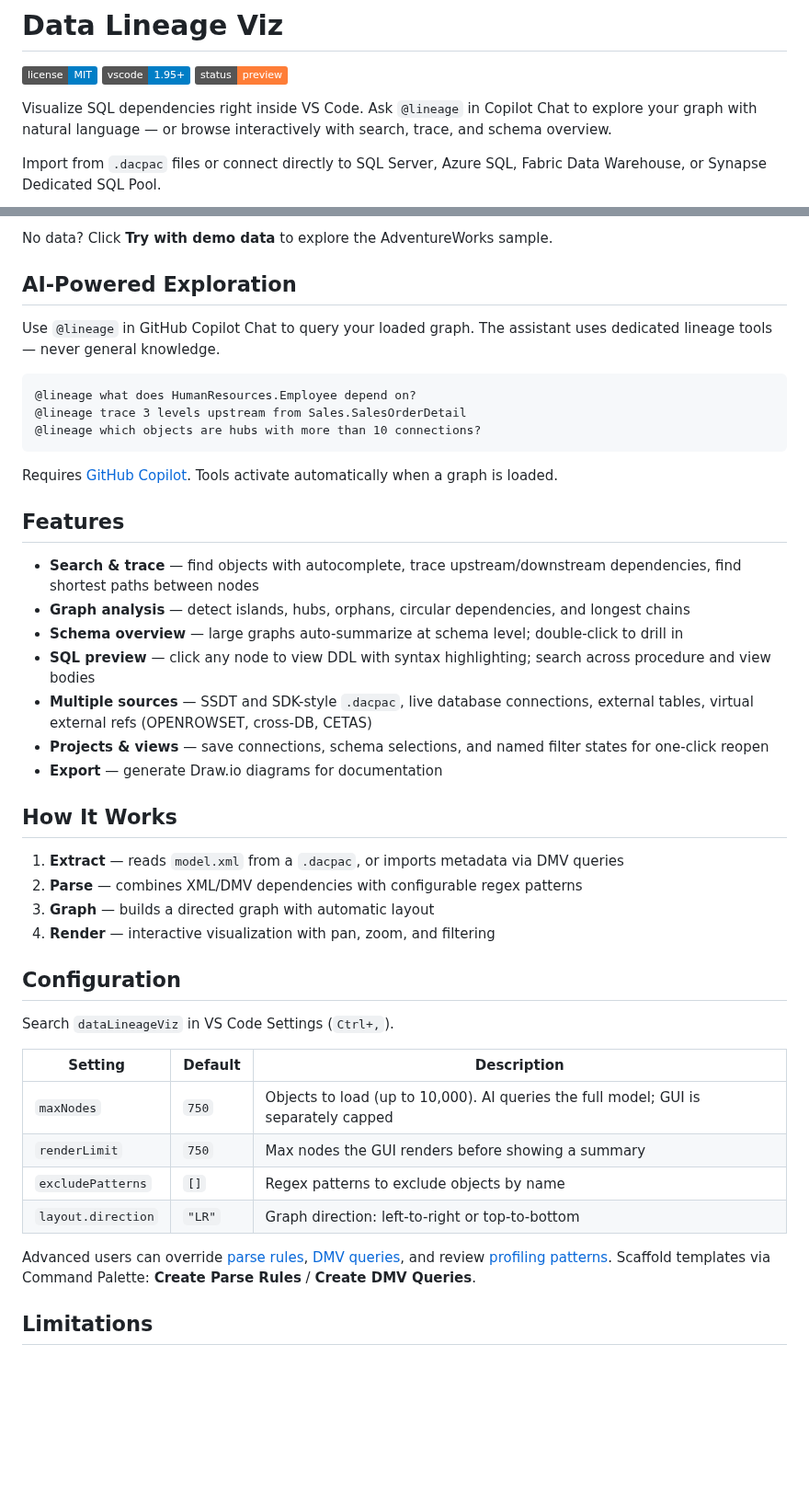
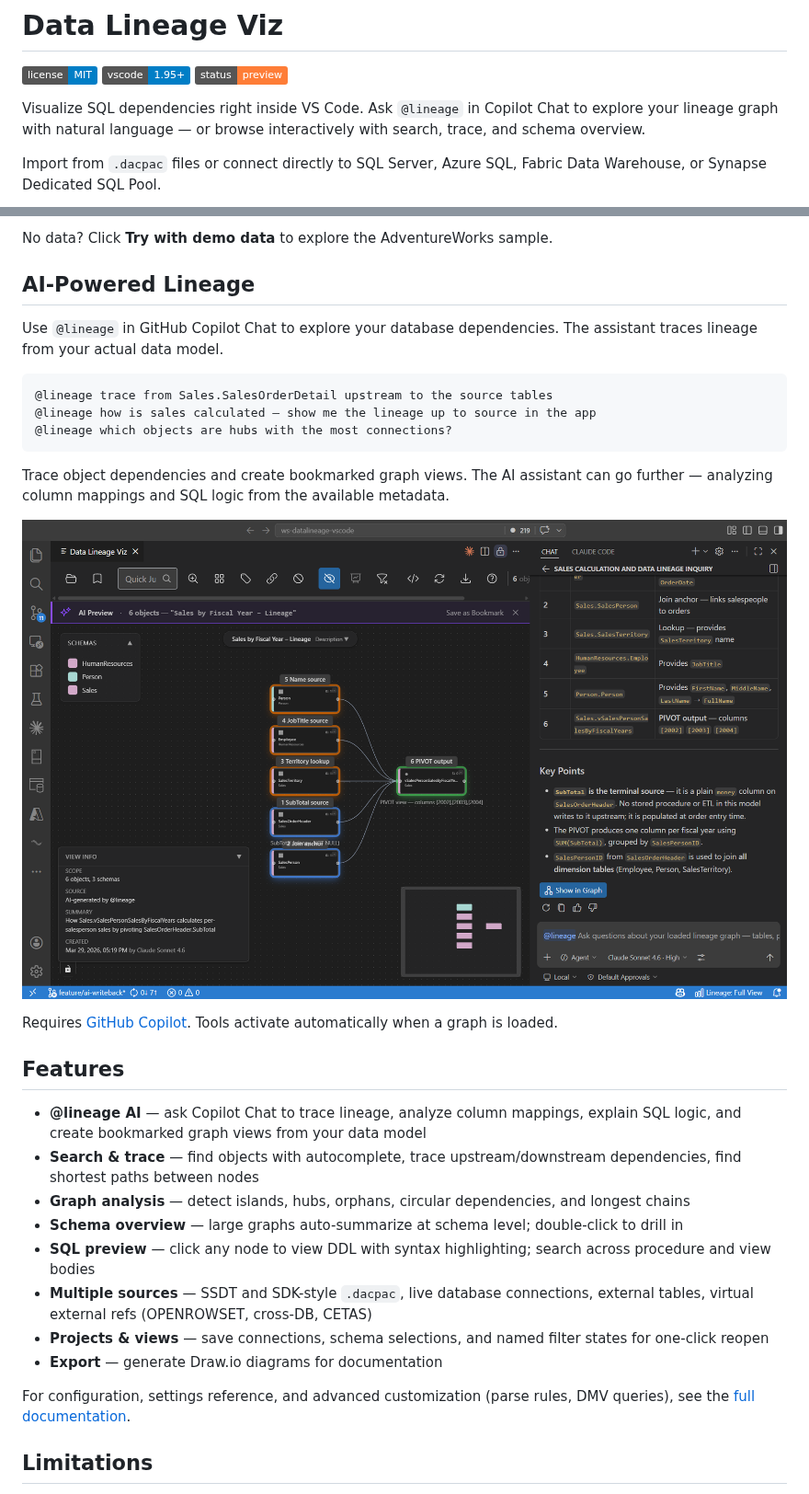
Before and after one commit to ChrisDevRepo/vscode_data_lineage, a Markdown page: README.md, 2 parts joined by grey strips. Shown at 92% size. GitHub-like rendering; pictures changed too: images/viz-ai-screenshot.png (added); badges without logos; blank space fills up the shorter version.

Commit message:
docs: disable DDL button in schema view, revise documentation with lineage-focused examples
Co-Authored-By: Claude Opus 4.6 (1M context) <noreply@anthropic.com>

````diff
--- a/README.md
+++ b/README.md
@@ -4,7 +4,7 @@
 ![VS Code](https://img.shields.io/badge/vscode-1.95+-blue.svg)
 ![Status](https://img.shields.io/badge/status-preview-orange.svg)
 
-Visualize SQL dependencies right inside VS Code. Ask `@lineage` in Copilot Chat to explore your graph with natural language — or browse interactively with search, trace, and schema overview.
+Visualize SQL dependencies right inside VS Code. Ask `@lineage` in Copilot Chat to explore your lineage graph with natural language — or browse interactively with search, trace, and schema overview.
 
 Import from `.dacpac` files or connect directly to SQL Server, Azure SQL, Fabric Data Warehouse, or Synapse Dedicated SQL Pool.
 
@@ -18,20 +18,25 @@ Import from `.dacpac` files or connect directly to SQL Server, Azure SQL, Fabric
 
 No data? Click **Try with demo data** to explore the AdventureWorks sample.
 
-## AI-Powered Exploration
+## AI-Powered Lineage
 
-Use `@lineage` in GitHub Copilot Chat to query your loaded graph. The assistant uses dedicated lineage tools — never general knowledge.
+Use `@lineage` in GitHub Copilot Chat to explore your database dependencies. The assistant traces lineage from your actual data model.
 
 ```
-@lineage what does HumanResources.Employee depend on?
-@lineage trace 3 levels upstream from Sales.SalesOrderDetail
-@lineage which objects are hubs with more than 10 connections?
+@lineage trace from Sales.SalesOrderDetail upstream to the source tables
+@lineage how is sales calculated — show me the lineage up to source in the app
+@lineage which objects are hubs with the most connections?
 ```
+
+Trace object dependencies and create bookmarked graph views. The AI assistant can go further — analyzing column mappings and SQL logic from the available metadata.
+
+![AI lineage analysis — annotated graph with column mappings and join paths](images/viz-ai-screenshot.png)
 
 Requires [GitHub Copilot](https://marketplace.visualstudio.com/items?itemName=GitHub.copilot). Tools activate automatically when a graph is loaded.
 
 ## Features
 
+- **@lineage AI** — ask Copilot Chat to trace lineage, analyze column mappings, explain SQL logic, and create bookmarked graph views from your data model
 - **Search & trace** — find objects with autocomplete, trace upstream/downstream dependencies, find shortest paths between nodes
 - **Graph analysis** — detect islands, hubs, orphans, circular dependencies, and longest chains
 - **Schema overview** — large graphs auto-summarize at schema level; double-click to drill in
@@ -40,25 +45,7 @@ Requires [GitHub Copilot](https://marketplace.visualstudio.com/items?itemName=Gi
 - **Projects & views** — save connections, schema selections, and named filter states for one-click reopen
 - **Export** — generate Draw.io diagrams for documentation
 
-## How It Works
-
-1. **Extract** — reads `model.xml` from a `.dacpac`, or imports metadata via DMV queries
-2. **Parse** — combines XML/DMV dependencies with configurable regex patterns
-3. **Graph** — builds a directed graph with automatic layout
-4. **Render** — interactive visualization with pan, zoom, and filtering
-
-## Configuration
-
-Search `dataLineageViz` in VS Code Settings (`Ctrl+,`).
-
-| Setting | Default | Description |
-| --- | --- | --- |
-| `maxNodes` | `750` | Objects to load (up to 10,000). AI queries the full model; GUI is separately capped |
-| `renderLimit` | `750` | Max nodes the GUI renders before showing a summary |
-| `excludePatterns` | `[]` | Regex patterns to exclude objects by name |
-| `layout.direction` | `"LR"` | Graph direction: left-to-right or top-to-bottom |
-
-Advanced users can override [parse rules](docs/PARSE_RULES.md), [DMV queries](docs/DMV_QUERIES.md), and review [profiling patterns](docs/PROFILING_PATTERNS.md). Scaffold templates via Command Palette: **Create Parse Rules** / **Create DMV Queries**.
+For configuration, settings reference, and advanced customization (parse rules, DMV queries), see the [full documentation](docs/FEATURES.md).
 
 ## Limitations
 
````
Also changed, not shown: CHANGELOG.md (+6 -0 lines), docs/FEATURES.md (+70 -5 lines), 5 other files.
